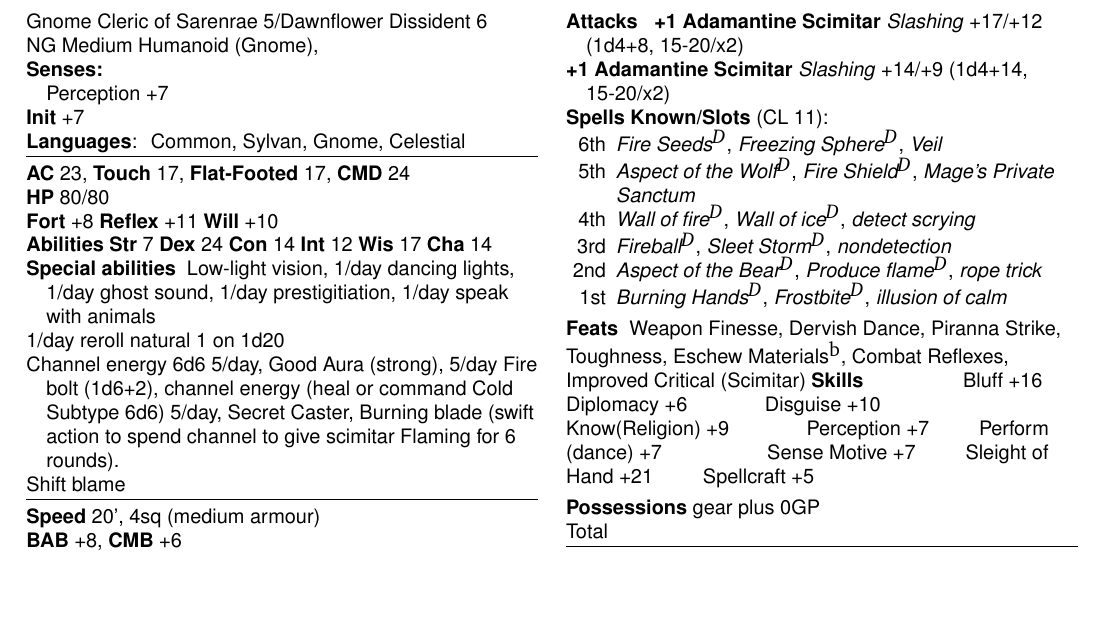
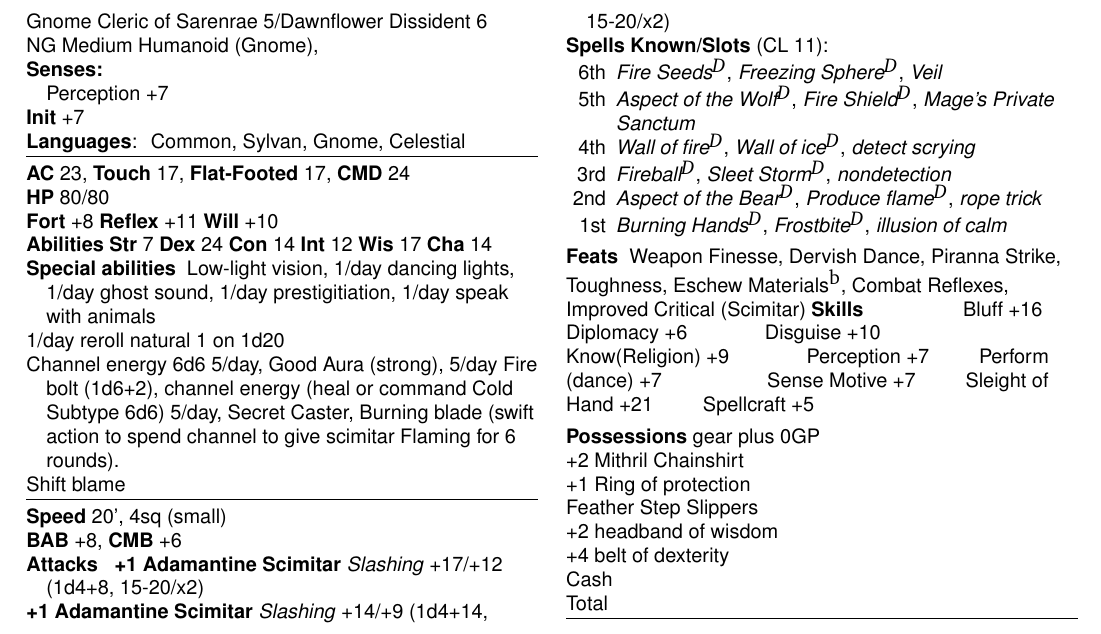
Before and after one commit to Mekkiss/nezzelech, a LaTeX book (SummarySheet.tex, which reads Abilities.tex, Items.tex): part of the page, cut so that both start at the same text, the shorter picture padded with empty space. Compiled offline with pdfLaTeX.

Commit message:
Nezzelech level 11

```diff
--- a/Abilities.tex
+++ b/Abilities.tex
@@ -73,7 +73,7 @@
 
 \setcounter{totalhp}{80}
 \setcounter{currenthp}{80}
-\newcommand{\speed}{20', 4sq (medium armour)}
+\newcommand{\speed}{20', 4sq (small)}
 
 \setcounter{str}{7} %  -1
 \setcounter{dex}{24} % 10 +2 curse, +1 4th, +1 8th
--- a/Items.tex
+++ b/Items.tex
@@ -10,4 +10,10 @@
 %\gear{Chalk x10}{pack}{}{0.1}
 %\gear{Leather Armour}{worn}{5}{0.1}
 %\gear{Nobles' Robes, jewel-encrusted}{worn}{}{150}
+\gear{+2 Mithril Chainshirt}{armour}{}{5150}
+\gear{+1 Ring of protection}{left hand}{}{2000}
+\gear{Feather Step Slippers}{feet}{}{2000}
+\gear{+2 headband of wisdom}{headband}{}{4000}
+\gear{+4 belt of dexterity}{belt}{}{16000}
+\gear{Cash}{}{}{5352}
 \gear{Total}{}{0}{0}
```
